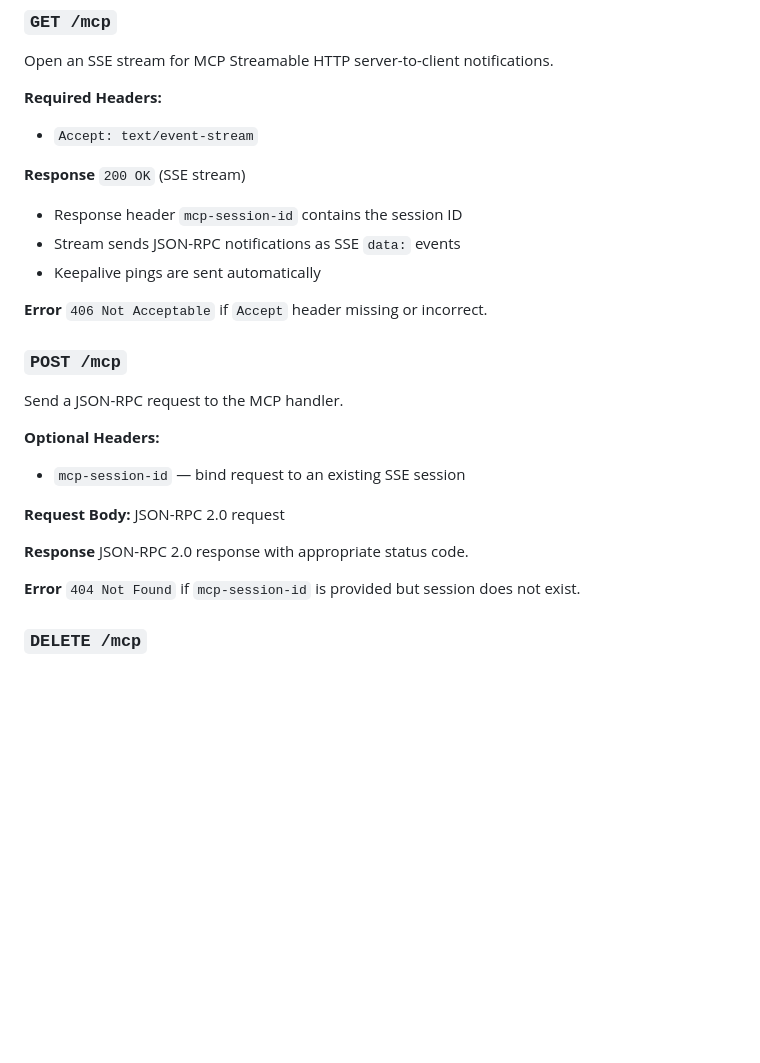
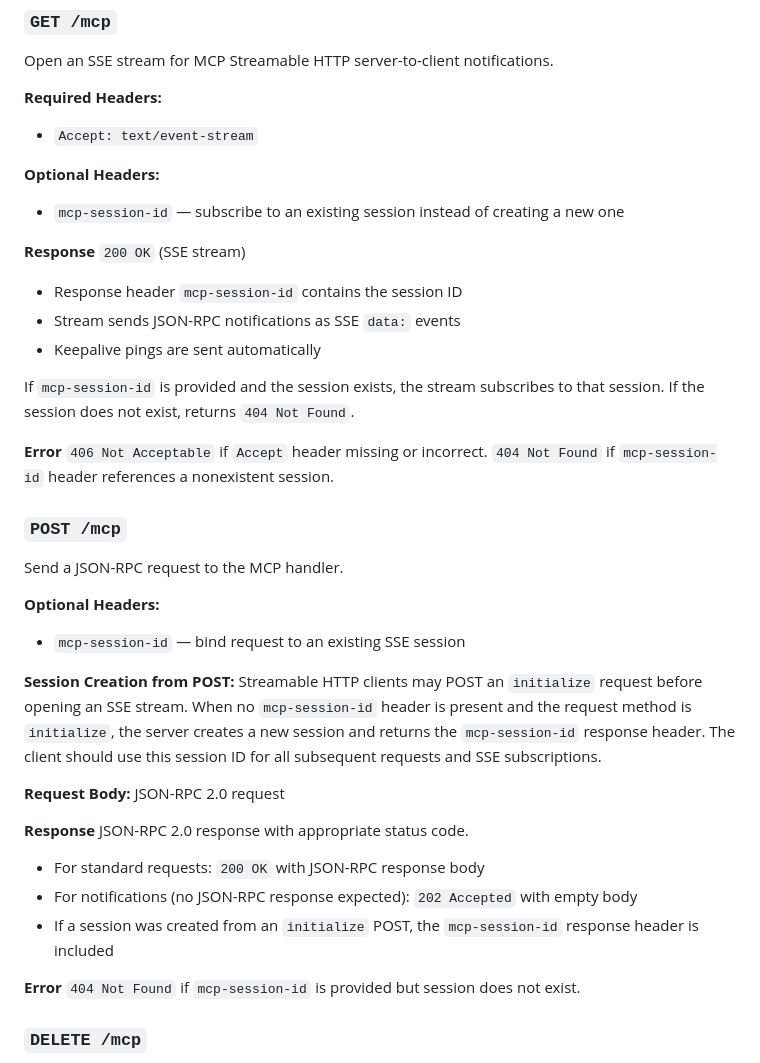
Before and after one commit to DeeJanuz/mcp-mux, a Markdown page: docs/api-reference.md, the part around the change. Drawn GitHub-style; blank space fills up the shorter version.

```diff
--- a/docs/api-reference.md
+++ b/docs/api-reference.md
@@ -139,12 +139,17 @@ Open an SSE stream for MCP Streamable HTTP server-to-client notifications.
 **Required Headers:**
 - `Accept: text/event-stream`
 
+**Optional Headers:**
+- `mcp-session-id` — subscribe to an existing session instead of creating a new one
+
 **Response** `200 OK` (SSE stream)
 - Response header `mcp-session-id` contains the session ID
 - Stream sends JSON-RPC notifications as SSE `data:` events
 - Keepalive pings are sent automatically
 
-**Error** `406 Not Acceptable` if `Accept` header missing or incorrect.
+If `mcp-session-id` is provided and the session exists, the stream subscribes to that session. If the session does not exist, returns `404 Not Found`.
+
+**Error** `406 Not Acceptable` if `Accept` header missing or incorrect. `404 Not Found` if `mcp-session-id` header references a nonexistent session.
 
 ### `POST /mcp`
 
@@ -153,9 +158,14 @@ Send a JSON-RPC request to the MCP handler.
 **Optional Headers:**
 - `mcp-session-id` — bind request to an existing SSE session
 
+**Session Creation from POST:** Streamable HTTP clients may POST an `initialize` request before opening an SSE stream. When no `mcp-session-id` header is present and the request method is `initialize`, the server creates a new session and returns the `mcp-session-id` response header. The client should use this session ID for all subsequent requests and SSE subscriptions.
+
 **Request Body:** JSON-RPC 2.0 request
 
 **Response** JSON-RPC 2.0 response with appropriate status code.
+- For standard requests: `200 OK` with JSON-RPC response body
+- For notifications (no JSON-RPC response expected): `202 Accepted` with empty body
+- If a session was created from an `initialize` POST, the `mcp-session-id` response header is included
 
 **Error** `404 Not Found` if `mcp-session-id` is provided but session does not exist.
 
```
Also changed, not shown: CHANGELOG.md (+12 -0 lines), docs/architecture.md (+2 -2 lines).
